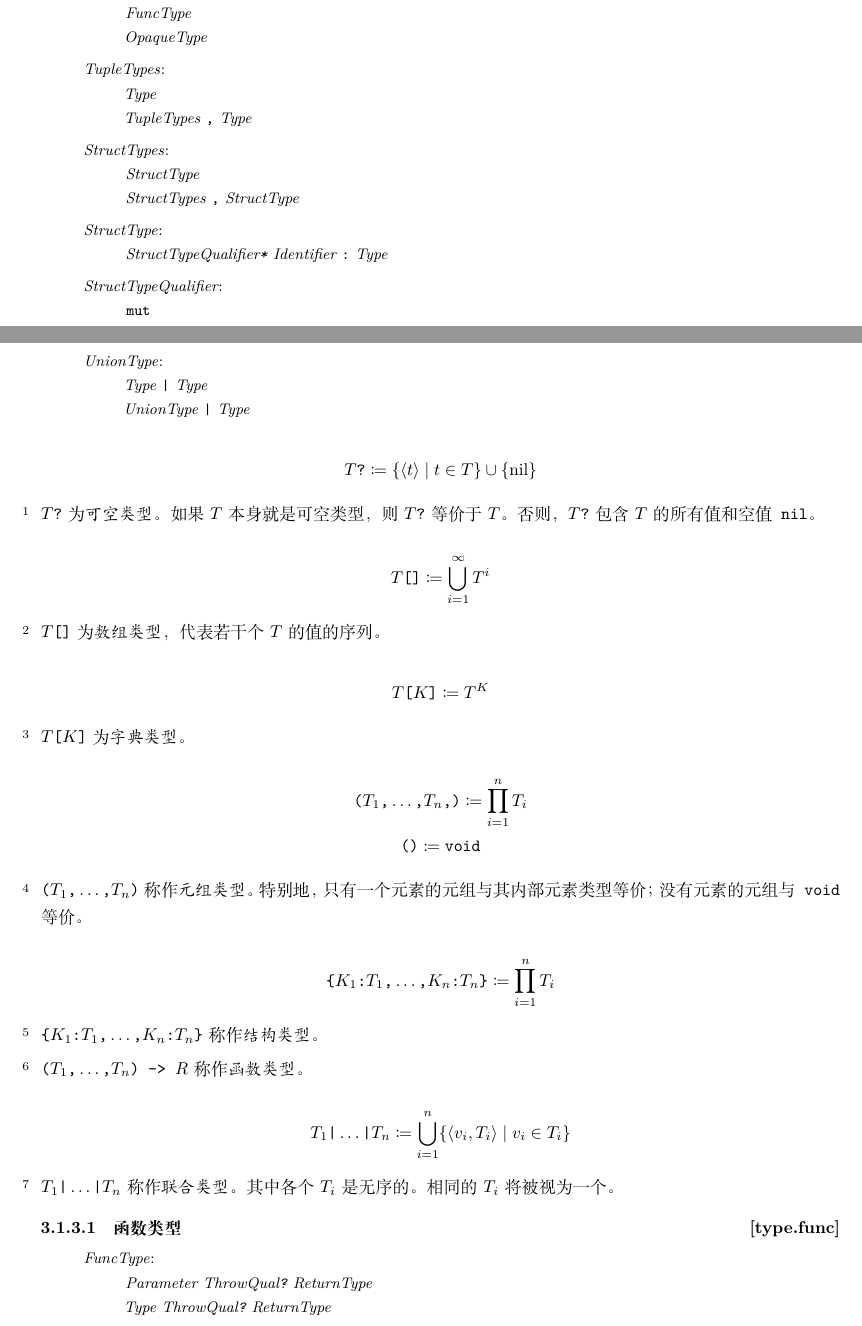
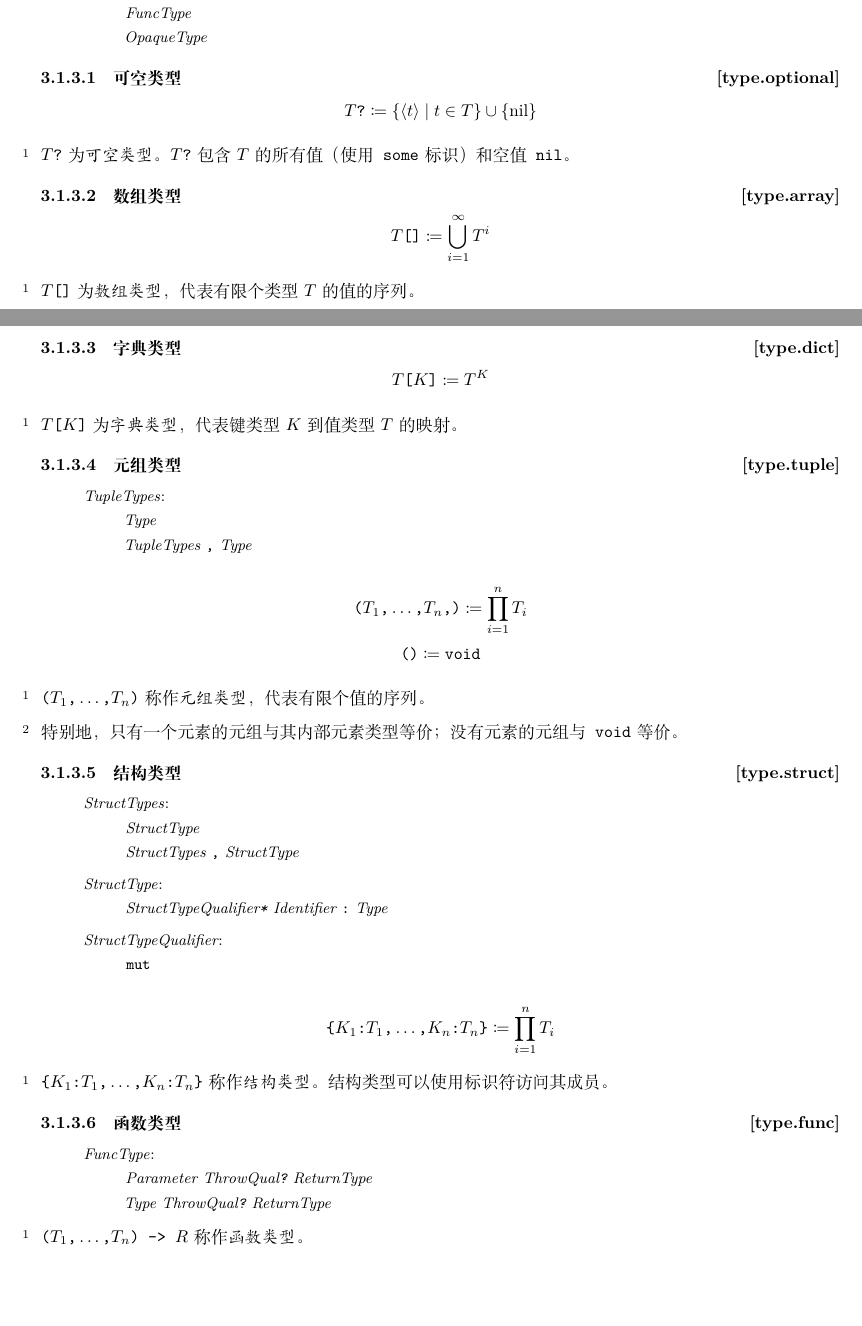
Before and after one commit to Sunchy321/x-docs, a LaTeX book (x.tex, which reads type.tex): two parts of pages 19 and 20 of 85, joined at a grey line, cut so that both start at the same text, the shorter picture padded with empty space. Compiled offline with XeLaTeX.

Commit message:
update 0524

```diff
--- a/type.tex
+++ b/type.tex
@@ -132,10 +132,49 @@ $$ \tcode{Symbol} \coloneqq \bigcup_{\tcode{'}s} \left\{  \tcode{'}s \right\} $$
     OpaqueType
 \end{bnf}
 
+\rSec3[type.optional]{可空类型}
+\indextext{类型!可空}
+
+$$ T\tcode{?} \coloneqq \{ \langle t \rangle \mid t \in T \} \cup \{ \mathrm{nil} \} $$
+
+\pnum
+$T\tcode{?}$为\term{可空类型}。$T\tcode{?}$包含$T$的所有值（使用\tcode{some}标识）和空值\tcode{nil}。
+
+\rSec3[type.array]{数组类型}
+\indextext{类型!数组}
+
+$$ T\tcode{[]} \coloneqq \bigcup^\infty_{i=1} T^i $$
+
+\pnum
+$T\tcode{[]}$为\term{数组类型}，代表有限个类型$T$的值的序列。
+
+\rSec3[type.dict]{字典类型}
+\indextext{类型!字典}
+
+$$ T\tcode{[}K\tcode{]} \coloneqq T^K $$
+
+\pnum
+$T\tcode{[}K\tcode{]}$为\term{字典类型}，代表键类型$K$到值类型$T$的映射。
+
+\rSec3[type.tuple]{元组类型}
+\indextext{类型!元组}
+
 \begin{bnf}{TupleTypes}
     Type \br
     TupleTypes \terminal{,} Type
 \end{bnf}
+
+$$ \tcode{(}T_1\tcode{,} \ldots\tcode{,} T_n\tcode{,}\tcode{)} \coloneqq \prod^n_{i=1} T_i $$
+$$ \tcode{()} \coloneqq \tcode{void} $$
+
+\pnum
+$\tcode{(}T_1\tcode{,} \ldots\tcode{,} T_n\tcode{)}$称作\term{元组类型}，代表有限个值的序列。
+
+\pnum
+特别地，只有一个元素的元组与其内部元素类型等价；没有元素的元组与\tcode{void}等价。
+
+\rSec3[type.struct]{结构类型}
+\indextext{类型!结构}
 
 \begin{bnf}{StructTypes}
     StructType \br
@@ -150,44 +189,10 @@ $$ \tcode{Symbol} \coloneqq \bigcup_{\tcode{'}s} \left\{  \tcode{'}s \right\} $$
     \terminal{mut}
 \end{bnf}
 
-\begin{bnf}{UnionType}
-    Type \terminal{|} Type \br
-    UnionType \terminal{|} Type
-\end{bnf}
-
-$$ T\tcode{?} \coloneqq \{ \langle t \rangle \mid t \in T \} \cup \{ \mathrm{nil} \} $$
-
-\pnum
-$T\tcode{?}$为\term{可空类型}。如果$T$本身就是可空类型，则$T\tcode{?}$等价于$T$。否则，$T\tcode{?}$包含$T$的所有值和空值\tcode{nil}。
-
-$$ T\tcode{[]} \coloneqq \bigcup^\infty_{i=1} T^i $$
-
-\pnum
-$T\tcode{[]}$为\term{数组类型}，代表若干个$T$的值的序列。
-
-$$ T\tcode{[}K\tcode{]} \coloneqq T^K $$
-
-\pnum
-$T\tcode{[}K\tcode{]}$为\term{字典类型}。
-
-$$ \tcode{(}T_1\tcode{,} \ldots\tcode{,} T_n\tcode{,}\tcode{)} \coloneqq \prod^n_{i=1} T_i $$
-$$ \tcode{()} \coloneqq \tcode{void} $$
-
-\pnum
-$\tcode{(}T_1\tcode{,} \ldots\tcode{,} T_n\tcode{)}$称作\term{元组类型}。特别地，只有一个元素的元组与其内部元素类型等价；没有元素的元组与\tcode{void}等价。
-
 $$ \tcode{\{} K_1\tcode{:}T_1\tcode{,} \ldots\tcode{,} K_n\tcode{:}T_n \tcode{\}} \coloneqq \prod^n_{i=1} T_i $$
 
 \pnum
-$\tcode{\{}K_1\tcode{:}T_1\tcode{,} \ldots\tcode{,} K_n\tcode{:}T_n\tcode{\}}$称作\term{结构类型}。
-
-\pnum
-$\tcode{(}T_1\tcode{,} \ldots\tcode{,} T_n\tcode{) -> }R$称作\term{函数类型}。
-
-$$ T_1 \tcode{|} \ldots \tcode{|} T_n \coloneqq \bigcup^n_{i=1} \{ \langle v_i, T_i \rangle \mid v_i \in T_i \} $$
-
-\pnum
-$T_1\tcode{|}\ldots\tcode{|}T_n$ 称作\term{联合类型}。其中各个$T_i$是无序的。相同的$T_i$将被视为一个。
+$\tcode{\{}K_1\tcode{:}T_1\tcode{,} \ldots\tcode{,} K_n\tcode{:}T_n\tcode{\}}$称作\term{结构类型}。结构类型可以使用标识符访问其成员。
 
 \rSec3[type.func]{函数类型}
 \indextext{类型!函数}
@@ -196,6 +201,9 @@ $T_1\tcode{|}\ldots\tcode{|}T_n$ 称作\term{联合类型}。其中各个$T_i$
     Parameter ThrowQual\bnfq ReturnType \br
     Type ThrowQual\bnfq ReturnType
 \end{bnf}
+
+\pnum
+$\tcode{(}T_1\tcode{,} \ldots\tcode{,} T_n\tcode{) -> }R$称作\term{函数类型}。
 
 \rSec2[type.opaque]{不透明类型}
 \indextext{类型!不透明}
```
Also changed, not shown: x.pdf.
